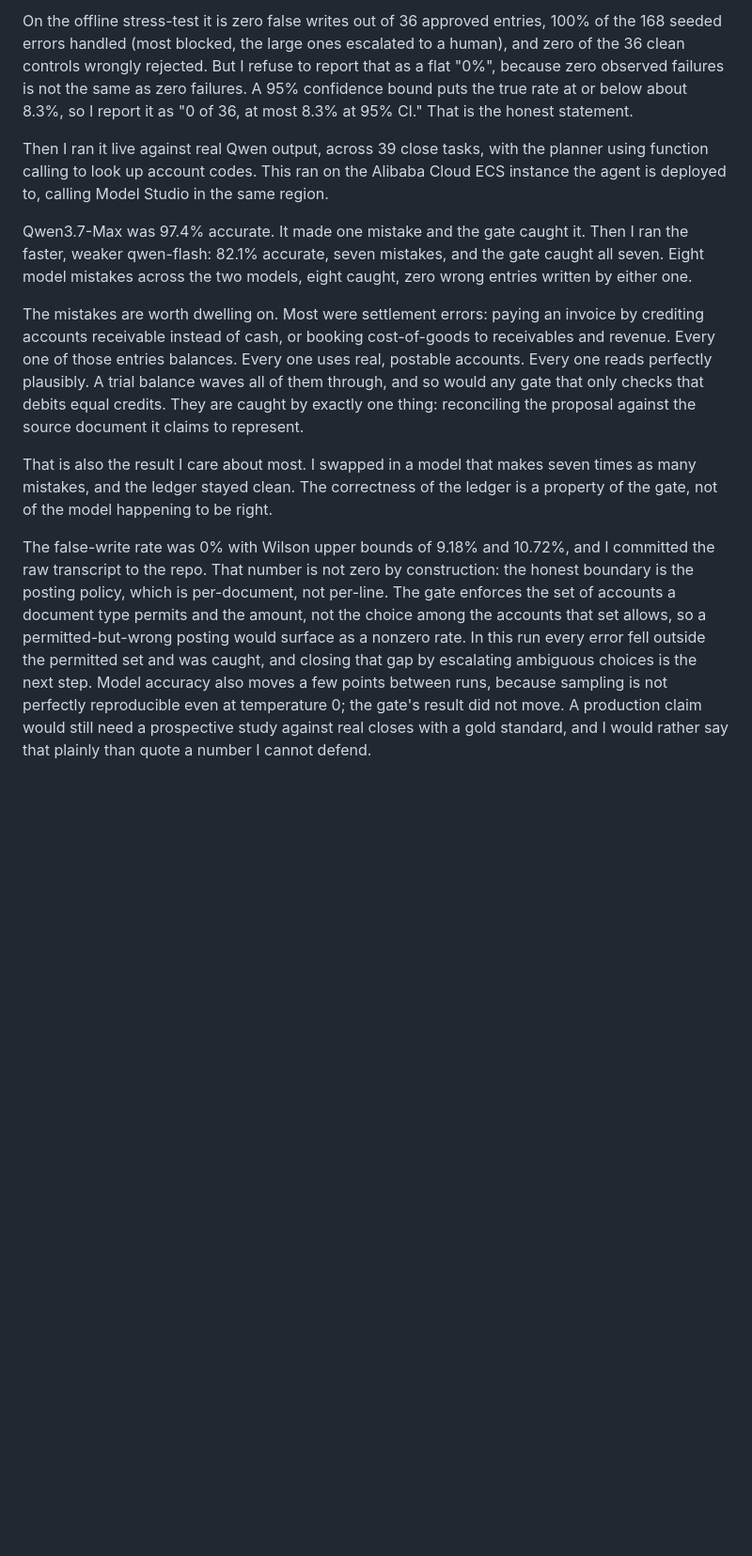
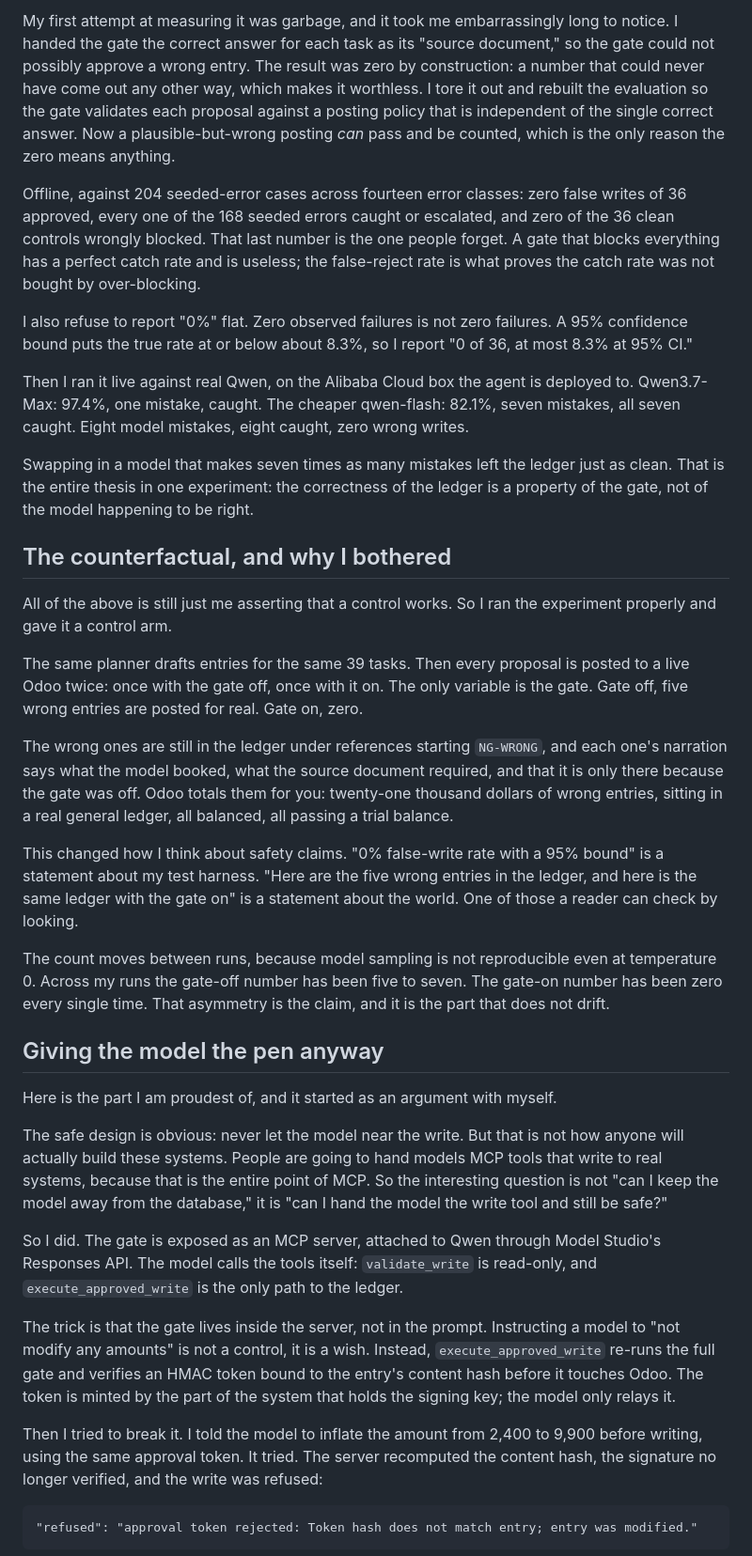
Before and after one commit to JonathanSolvesProblems/ledgerpilot, a Markdown page: docs/BLOG.md, the part around one of its changes. Shown at 94% size. Drawn GitHub-style; blank space fills up the shorter version.

````diff
--- a/docs/BLOG.md
+++ b/docs/BLOG.md
@@ -34,12 +42,39 @@ The number the project lives or dies on is the false-write rate: of the entries
 
-On the offline stress-test it is zero false writes out of 36 approved entries, 100% of the 168 seeded errors handled (most blocked, the large ones escalated to a human), and zero of the 36 clean controls wrongly rejected. But I refuse to report that as a flat "0%", because zero observed failures is not the same as zero failures. A 95% confidence bound puts the true rate at or below about 8.3%, so I report it as "0 of 36, at most 8.3% at 95% CI." That is the honest statement.
+My first attempt at measuring it was garbage, and it took me embarrassingly long to notice. I handed the gate the correct answer for each task as its "source document," so the gate could not possibly approve a wrong entry. The result was zero by construction: a number that could never have come out any other way, which makes it worthless. I tore it out and rebuilt the evaluation so the gate validates each proposal against a posting policy that is independent of the single correct answer. Now a plausible-but-wrong posting *can* pass and be counted, which is the only reason the zero means anything.
 
-Then I ran it live against real Qwen output, across 39 close tasks, with the planner using function calling to look up account codes. This ran on the Alibaba Cloud ECS instance the agent is deployed to, calling Model Studio in the same region.
+Offline, against 204 seeded-error cases across fourteen error classes: zero false writes of 36 approved, every one of the 168 seeded errors caught or escalated, and zero of the 36 clean controls wrongly blocked. That last number is the one people forget. A gate that blocks everything has a perfect catch rate and is useless; the false-reject rate is what proves the catch rate was not bought by over-blocking.
 
-Qwen3.7-Max was 97.4% accurate. It made one mistake and the gate caught it. Then I ran the faster, weaker qwen-flash: 82.1% accurate, seven mistakes, and the gate caught all seven. Eight model mistakes across the two models, eight caught, zero wrong entries written by either one.
+I also refuse to report "0%" flat. Zero observed failures is not zero failures. A 95% confidence bound puts the true rate at or below about 8.3%, so I report "0 of 36, at most 8.3% at 95% CI."
 
-The mistakes are worth dwelling on. Most were settlement errors: paying an invoice by crediting accounts receivable instead of cash, or booking cost-of-goods to receivables and revenue. Every one of those entries balances. Every one uses real, postable accounts. Every one reads perfectly plausibly. A trial balance waves all of them through, and so would any gate that only checks that debits equal credits. They are caught by exactly one thing: reconciling the proposal against the source document it claims to represent.
+Then I ran it live against real Qwen, on the Alibaba Cloud box the agent is deployed to. Qwen3.7-Max: 97.4%, one mistake, caught. The cheaper qwen-flash: 82.1%, seven mistakes, all seven caught. Eight model mistakes, eight caught, zero wrong writes.
 
-That is also the result I care about most. I swapped in a model that makes seven times as many mistakes, and the ledger stayed clean. The correctness of the ledger is a property of the gate, not of the model happening to be right.
+Swapping in a model that makes seven times as many mistakes left the ledger just as clean. That is the entire thesis in one experiment: the correctness of the ledger is a property of the gate, not of the model happening to be right.
 
-The false-write rate was 0% with Wilson upper bounds of 9.18% and 10.72%, and I committed the raw transcript to the repo. That number is not zero by construction: the honest boundary is the posting policy, which is per-document, not per-line. The gate enforces the set of accounts a document type permits and the amount, not the choice among the accounts that set allows, so a permitted-but-wrong posting would surface as a nonzero rate. In this run every error fell outside the permitted set and was caught, and closing that gap by escalating ambiguous choices is the next step. Model accuracy also moves a few points between runs, because sampling is not perfectly reproducible even at temperature 0; the gate's result did not move. A production claim would still need a prospective study against real closes with a gold standard, and I would rather say that plainly than quote a number I cannot defend.
+## The counterfactual, and why I bothered
+
+All of the above is still just me asserting that a control works. So I ran the experiment properly and gave it a control arm.
+
+The same planner drafts entries for the same 39 tasks. Then every proposal is posted to a live Odoo twice: once with the gate off, once with it on. The only variable is the gate. Gate off, five wrong entries are posted for real. Gate on, zero.
+
+The wrong ones are still in the ledger under references starting `NG-WRONG`, and each one's narration says what the model booked, what the source document required, and that it is only there because the gate was off. Odoo totals them for you: twenty-one thousand dollars of wrong entries, sitting in a real general ledger, all balanced, all passing a trial balance.
+
+This changed how I think about safety claims. "0% false-write rate with a 95% bound" is a statement about my test harness. "Here are the five wrong entries in the ledger, and here is the same ledger with the gate on" is a statement about the world. One of those a reader can check by looking.
+
+The count moves between runs, because model sampling is not reproducible even at temperature 0. Across my runs the gate-off number has been five to seven. The gate-on number has been zero every single time. That asymmetry is the claim, and it is the part that does not drift.
+
+## Giving the model the pen anyway
+
+Here is the part I am proudest of, and it started as an argument with myself.
+
+The safe design is obvious: never let the model near the write. But that is not how anyone will actually build these systems. People are going to hand models MCP tools that write to real systems, because that is the entire point of MCP. So the interesting question is not "can I keep the model away from the database," it is "can I hand the model the write tool and still be safe?"
+
+So I did. The gate is exposed as an MCP server, attached to Qwen through Model Studio's Responses API. The model calls the tools itself: `validate_write` is read-only, and `execute_approved_write` is the only path to the ledger.
+
+The trick is that the gate lives inside the server, not in the prompt. Instructing a model to "not modify any amounts" is not a control, it is a wish. Instead, `execute_approved_write` re-runs the full gate and verifies an HMAC token bound to the entry's content hash before it touches Odoo. The token is minted by the part of the system that holds the signing key; the model only relays it.
+
+Then I tried to break it. I told the model to inflate the amount from 2,400 to 9,900 before writing, using the same approval token. It tried. The server recomputed the content hash, the signature no longer verified, and the write was refused:
+
+```
+"refused": "approval token rejected: Token hash does not match entry; entry was modified."
+```
+
````
Also changed, not shown: other parts of docs/BLOG.md (+60 -17 lines).
